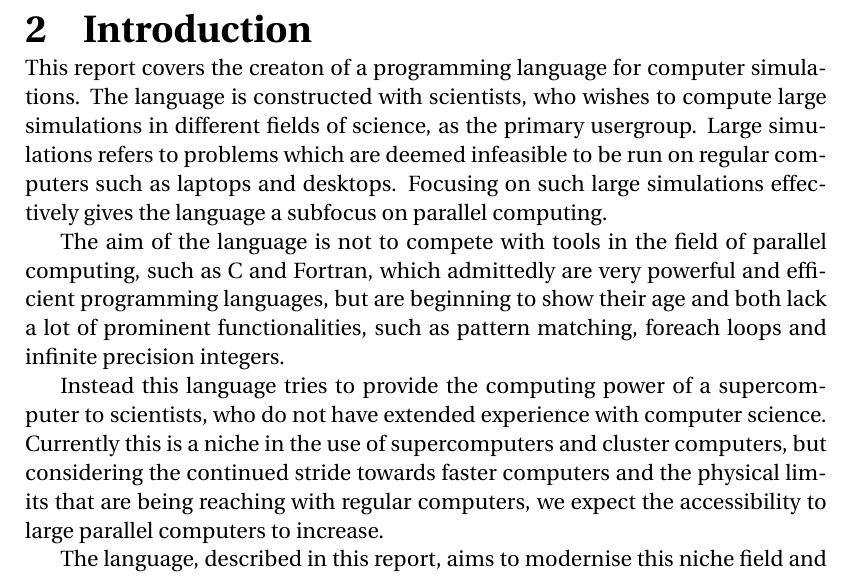
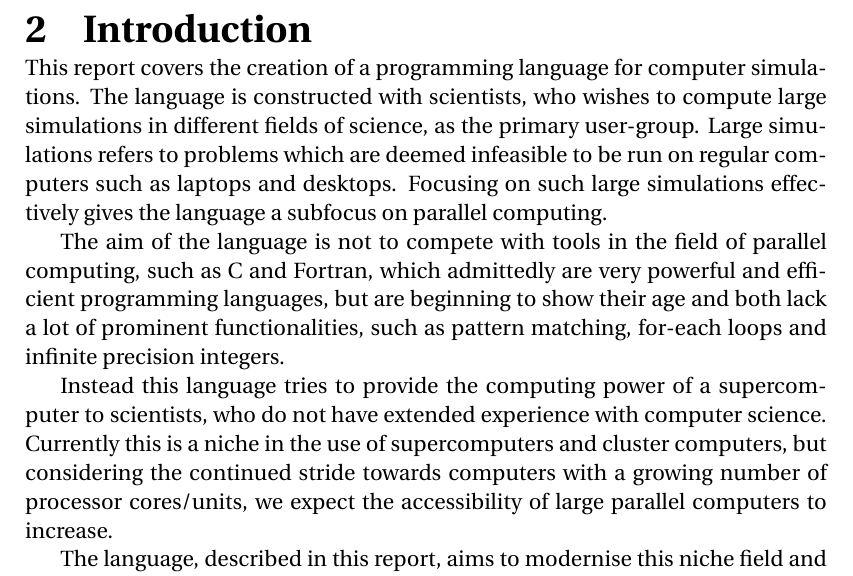
Before and after one commit to simonvandel/TLDR, a LaTeX thesis (Report/master.tex, which reads Report/introduction.tex): part of page 9 of 46, cut so that both start at the same text. Compiled offline with pdfLaTeX.

Commit message:
review introduction

```diff
--- a/Report/introduction.tex
+++ b/Report/introduction.tex
@@ -1,10 +1,10 @@
 \chapter{Introduction}\label{part:introduction}
 
-This report covers the creaton of a programming language for computer simulations. The language is constructed with scientists, who wishes to compute large simulations in different fields of science, as the primary usergroup. Large simulations refers to problems which are deemed infeasible to be run on regular computers such as laptops and desktops. Focusing on such large simulations effectively gives the language a subfocus on parallel computing.
+This report covers the creation of a programming language for computer simulations. The language is constructed with scientists, who wishes to compute large simulations in different fields of science, as the primary user-group. Large simulations refers to problems which are deemed infeasible to be run on regular computers such as laptops and desktops. Focusing on such large simulations effectively gives the language a subfocus on parallel computing.
 
-The aim of the language is not to compete with tools in the field of parallel computing, such as C and Fortran, which admittedly are very powerful and efficient programming languages, but are beginning to show their age and both lack a lot of prominent functionalities, such as pattern matching, foreach loops and infinite precision integers.
+The aim of the language is not to compete with tools in the field of parallel computing, such as C and Fortran, which admittedly are very powerful and efficient programming languages, but are beginning to show their age and both lack a lot of prominent functionalities, such as pattern matching, for-each loops and infinite precision integers.
 
-Instead this language tries to provide the computing power of a supercomputer to scientists, who do not have extended experience with computer science. Currently this is a niche in the use of supercomputers and cluster computers, but considering the continued stride towards faster computers and the physical limits that are being reaching with regular computers, we expect the accessibility to large parallel computers to increase.
+Instead this language tries to provide the computing power of a supercomputer to scientists, who do not have extended experience with computer science. Currently this is a niche in the use of supercomputers and cluster computers, but considering the continued stride towards computers with a growing number of processor cores/units, we expect the accessibility of large parallel computers to increase.
 
 The language, described in this report, aims to modernise this niche field and attempt to take over the reigns from the giants of yesteryear.
 
```
